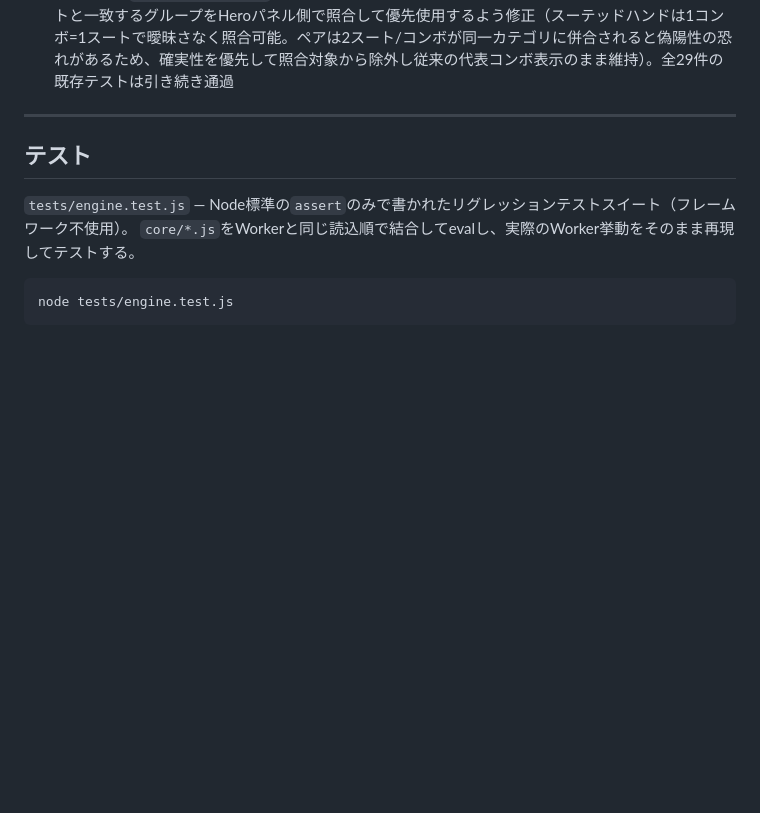
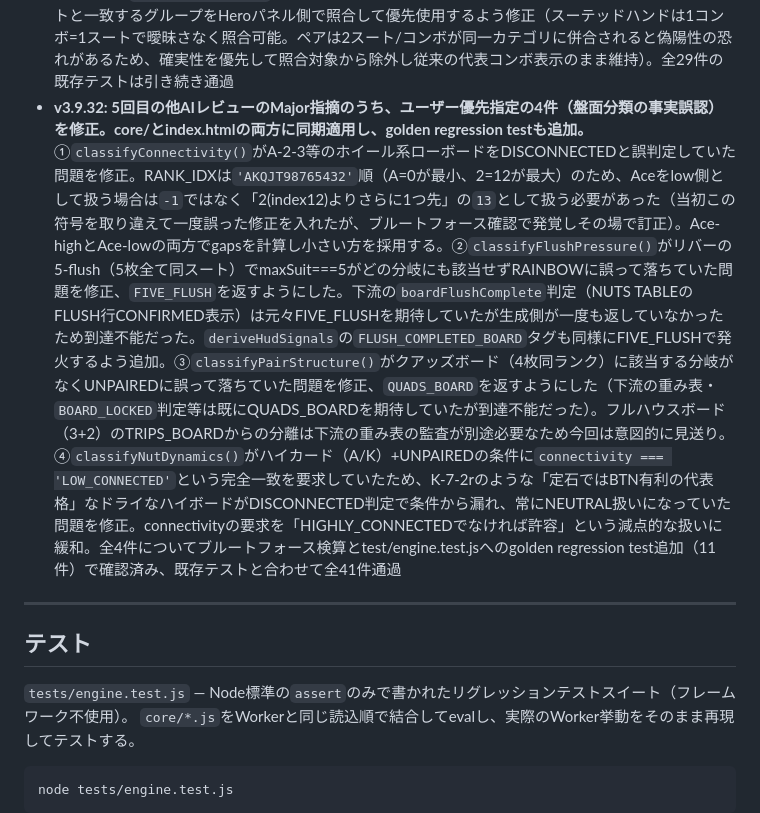
Before and after one commit to menosgrande/spectra-mobile, a Markdown page: README.md, the part around the change. Rendered like a GitHub page; blank space fills up the shorter version.

```diff
--- a/README.md
+++ b/README.md
@@ -251,6 +251,7 @@ NUTS Table          3D Heatmap           Board Texture
 - **v3.9.29: 4回目の他AIレビュー（TACTICAL INSIGHTS以外を対象）を検証。** ①HERO decision%（`heroCurrentDecisionPct`/`heroDecisionDistribution`）が`strength01 + potential01*0.3`という2値だけの単純合成からFOLD/CALL/RAISEの割合を生成しており、pot/stack/SPR/ポジション/アクション履歴等を考慮していないのに「戦略頻度」に見える問題を指摘され、ラベルを「相対的な判断傾向（GTO頻度ではありません・4択の目安）」に変更しツールチップで根拠不足を明記。②NUTS TABLEの`[COMBO %]`が「1326コンボ全体に対する確率」と誤読されうる問題を指摘され、`[生存コンボ内の構成比]`に変更しツールチップで分母を明記。③`HAND_BANDS`（renderNuts内の連続値strengthスコアによる役名バンド分類）と`evaluate7()`（実際のポーカー役判定）が別ロジックであるにもかかわらずUI上は同じ「役名」に見える問題を指摘され、ユーザー判断で挙動は変えず意味論のみ明確化：NUTS TABLEのヘッダー・ツールチップに「SPECTRA Strength Band」である旨と、evaluate7の実役判定とは別軸である旨を明記し、Hero分析の「役:」表示側にも「実際のポーカー役判定(evaluate7)の結果そのもの」という対比ツールチップを追加。コード側にも計算ロジックは変えず経緯コメントを追加。④到達不能だったWorker legacy message handler(`EVAL_169`/`TEXTURE`/`NUTS`、index.html側はINITとBOARD_INTELLIGENCEしかpostMessageしないため呼ばれることがない)を削除。指摘のあった`renderNuts()`/`triggerUpdate()`/`renderHeroAnalysis()`の巨大化・状態密結合、および`isRiver=false`のdead code一式（`renderRiverPolar()`/`#river-polar`含む）は、動作中のUIを壊すリスクの方が大きいとユーザー判断で保留。全29件の既存テストは引き続き通過
 - **v3.9.30: `isRiver=false`のdead code一式を依存関係確認の上で削除。** `isRiver` → `renderRiverPolar()` → `#river-polar`（HTML）→ `.polar-*`系CSS一式 → `renderNuts()`内の分岐、という依存チェーンを全検索し、index.html内で他に参照されている箇所がないことを確認してからまとめて撤去（River Polar Viewはv3.6.1で機能としては既に廃止済みだったが、コード自体は`isRiver=false`で到達不能化されただけで未削除のまま残っていた）。`getDisplayStrength()`は他の描画経路（NUTS TABLE本体）でも使われているため関数自体は維持。全29件の既存テストは引き続き通過
 - **v3.9.31: 5回目の他AIレビュー（ポーカー意味論の最終監査）で発見されたCritical 2件を修正。** ①`classifyPotential()`/`classifyDraw()`のOESD/GSD判定が、ホールカード+ボードの合成ランク集合から4連続窓を探す際、その窓が「ボードのランクだけで完結している」かどうかを一切チェックしていなかったため、例えばターンJ-T-9-8（4連続ボード）でHeroの実際のホールカードがランク的に無関係でも、全169ハンドが一律でOESD/GSD扱いされ、potentialスコア・NUTSバッジ・drawStructure軸を汚染していた。窓の4ランクのうち少なくとも1つがホールカード由来であることを必須条件に追加（ブルートフォース検算・既存29テストで確認済み。真のホールカード参加ドローは引き続き正しく検出される）。②`renderHeroAnalysis()`のHero panelが、169セルの「代表コンボ（そのラベル内で最もスコアが高いコンボ）」の値をそのままHero本人の役・強さとして表示していたため、モノトーンボードでHeroが完成スート以外を持っていても「役: FLUSH」等の虚偽表示が起きていた。`categoryBreakdown`をWorker側でtop3→全カテゴリに拡大した上で、Heroの実際のスートと一致するグループをHeroパネル側で照合して優先使用するよう修正（スーテッドハンドは1コンボ=1スートで曖昧さなく照合可能。ペアは2スート/コンボが同一カテゴリに併合されると偽陽性の恐れがあるため、確実性を優先して照合対象から除外し従来の代表コンボ表示のまま維持）。全29件の既存テストは引き続き通過
+- **v3.9.32: 5回目の他AIレビューのMajor指摘のうち、ユーザー優先指定の4件（盤面分類の事実誤認）を修正。core/とindex.htmlの両方に同期適用し、golden regression testも追加。** ①`classifyConnectivity()`がA-2-3等のホイール系ローボードをDISCONNECTEDと誤判定していた問題を修正。RANK_IDXは`'AKQJT98765432'`順（A=0が最小、2=12が最大）のため、Aceをlow側として扱う場合は`-1`ではなく「2(index12)よりさらに1つ先」の`13`として扱う必要があった（当初この符号を取り違えて一度誤った修正を入れたが、ブルートフォース確認で発覚しその場で訂正）。Ace-highとAce-lowの両方でgapsを計算し小さい方を採用する。②`classifyFlushPressure()`がリバーの5-flush（5枚全て同スート）でmaxSuit===5がどの分岐にも該当せずRAINBOWに誤って落ちていた問題を修正、`FIVE_FLUSH`を返すようにした。下流の`boardFlushComplete`判定（NUTS TABLEのFLUSH行CONFIRMED表示）は元々FIVE_FLUSHを期待していたが生成側が一度も返していなかったため到達不能だった。`deriveHudSignals`の`FLUSH_COMPLETED_BOARD`タグも同様にFIVE_FLUSHで発火するよう追加。③`classifyPairStructure()`がクアッズボード（4枚同ランク）に該当する分岐がなくUNPAIREDに誤って落ちていた問題を修正、`QUADS_BOARD`を返すようにした（下流の重み表・`BOARD_LOCKED`判定等は既にQUADS_BOARDを期待していたが到達不能だった）。フルハウスボード（3+2）のTRIPS_BOARDからの分離は下流の重み表の監査が別途必要なため今回は意図的に見送り。④`classifyNutDynamics()`がハイカード（A/K）+UNPAIREDの条件に`connectivity === 'LOW_CONNECTED'`という完全一致を要求していたため、K-7-2rのような「定石ではBTN有利の代表格」なドライなハイボードがDISCONNECTED判定で条件から漏れ、常にNEUTRAL扱いになっていた問題を修正。connectivityの要求を「HIGHLY_CONNECTEDでなければ許容」という減点的な扱いに緩和。全4件についてブルートフォース検算とtest/engine.test.jsへのgolden regression test追加（11件）で確認済み、既存テストと合わせて全41件通過
 
 ---
 
```
